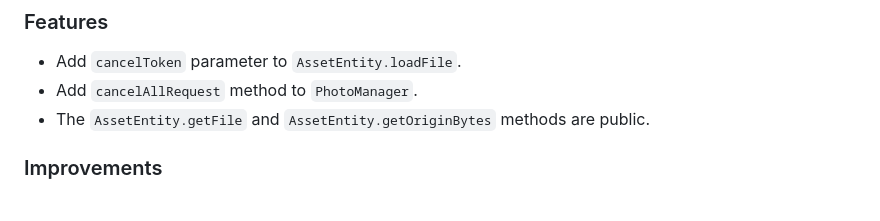
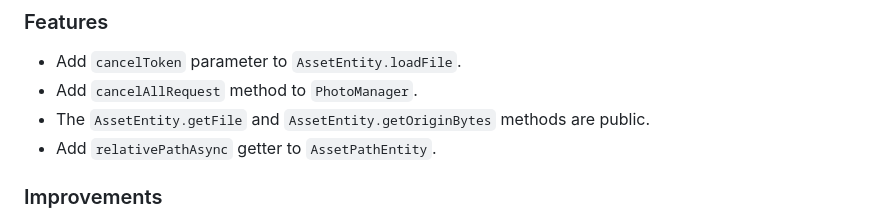
Before and after one commit to fluttercandies/flutter_photo_manager, a Markdown page: CHANGELOG.md, the part around the change. Rendered like a GitHub page.

Commit message:
docs: Update CHANGELOG for relativePathAsync getter

```diff
--- a/CHANGELOG.md
+++ b/CHANGELOG.md
@@ -13,6 +13,7 @@ To know more about breaking changes, see the [Migration Guide][].
 - Add `cancelToken` parameter to `AssetEntity.loadFile`.
 - Add `cancelAllRequest` method to `PhotoManager`.
 - The `AssetEntity.getFile` and `AssetEntity.getOriginBytes` methods are public.
+- Add `relativePathAsync` getter to `AssetPathEntity`.
 
 ### Improvements
 
```
